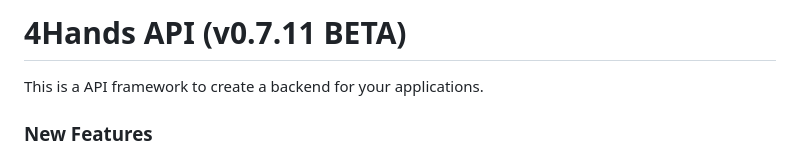
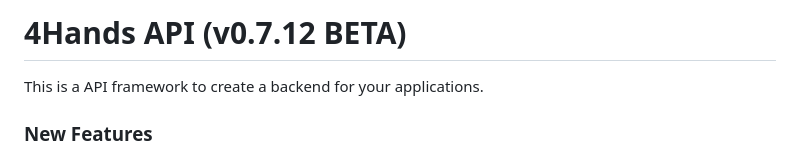
Before and after one commit to FelipeRamosDev/4hands-api, a Markdown page: README.md, the part around the change. Rendered like a GitHub page.

```diff
--- a/README.md
+++ b/README.md
@@ -1,4 +1,4 @@
-# 4Hands API (v0.7.11 BETA)
+# 4Hands API (v0.7.12 BETA)
 This is a API framework to create a backend for your applications.
 
 ### New Features
```
